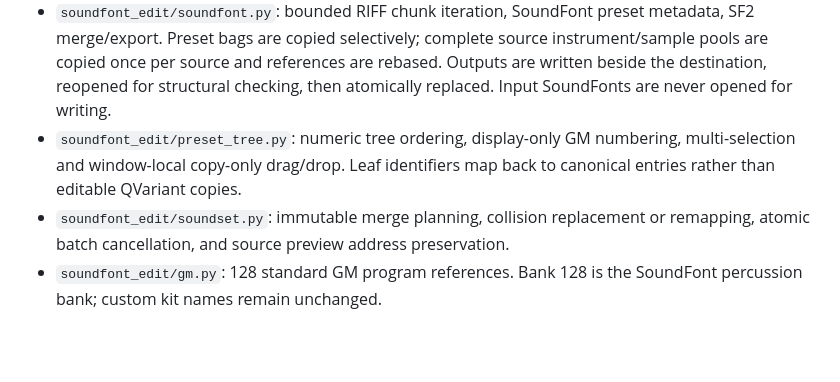
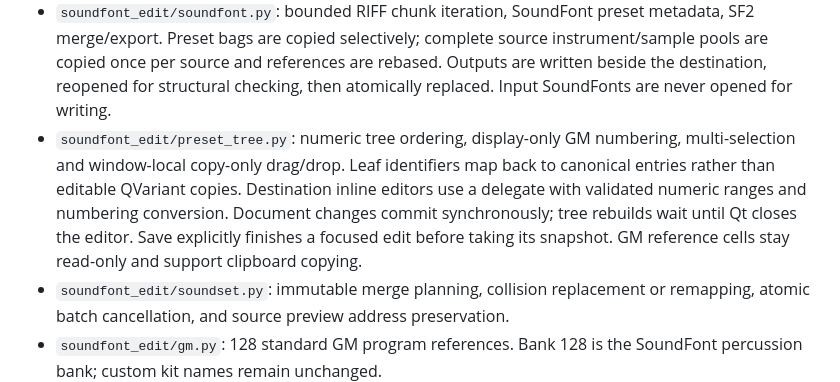
Before and after one commit to cushyam555/edit, a Markdown page: docs/architecture.md, the part around the change. Rendered like a GitHub page; blank space fills up the shorter version.

```diff
--- a/docs/architecture.md
+++ b/docs/architecture.md
@@ -10,7 +10,11 @@
   then atomically replaced. Input SoundFonts are never opened for writing.
 - `soundfont_edit/preset_tree.py`: numeric tree ordering, display-only GM numbering,
   multi-selection and window-local copy-only drag/drop. Leaf identifiers map back
-  to canonical entries rather than editable QVariant copies.
+  to canonical entries rather than editable QVariant copies. Destination inline
+  editors use a delegate with validated numeric ranges and numbering conversion.
+  Document changes commit synchronously; tree rebuilds wait until Qt closes the
+  editor. Save explicitly finishes a focused edit before taking its snapshot.
+  GM reference cells stay read-only and support clipboard copying.
 - `soundfont_edit/soundset.py`: immutable merge planning, collision replacement or
   remapping, atomic batch cancellation, and source preview address preservation.
 - `soundfont_edit/gm.py`: 128 standard GM program references. Bank 128 is the
```
Also changed, not shown: README.md (+18 -3 lines), docs/preview.png, 5 other files.
